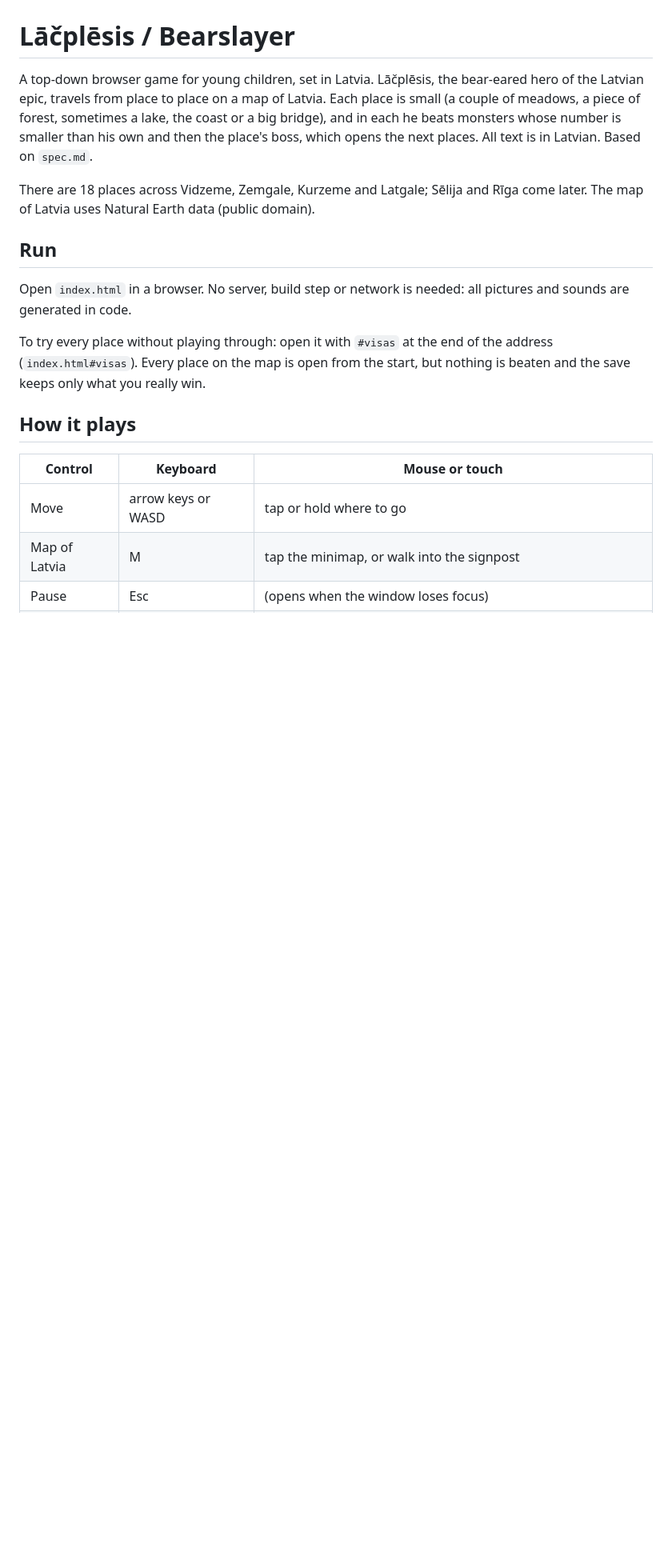
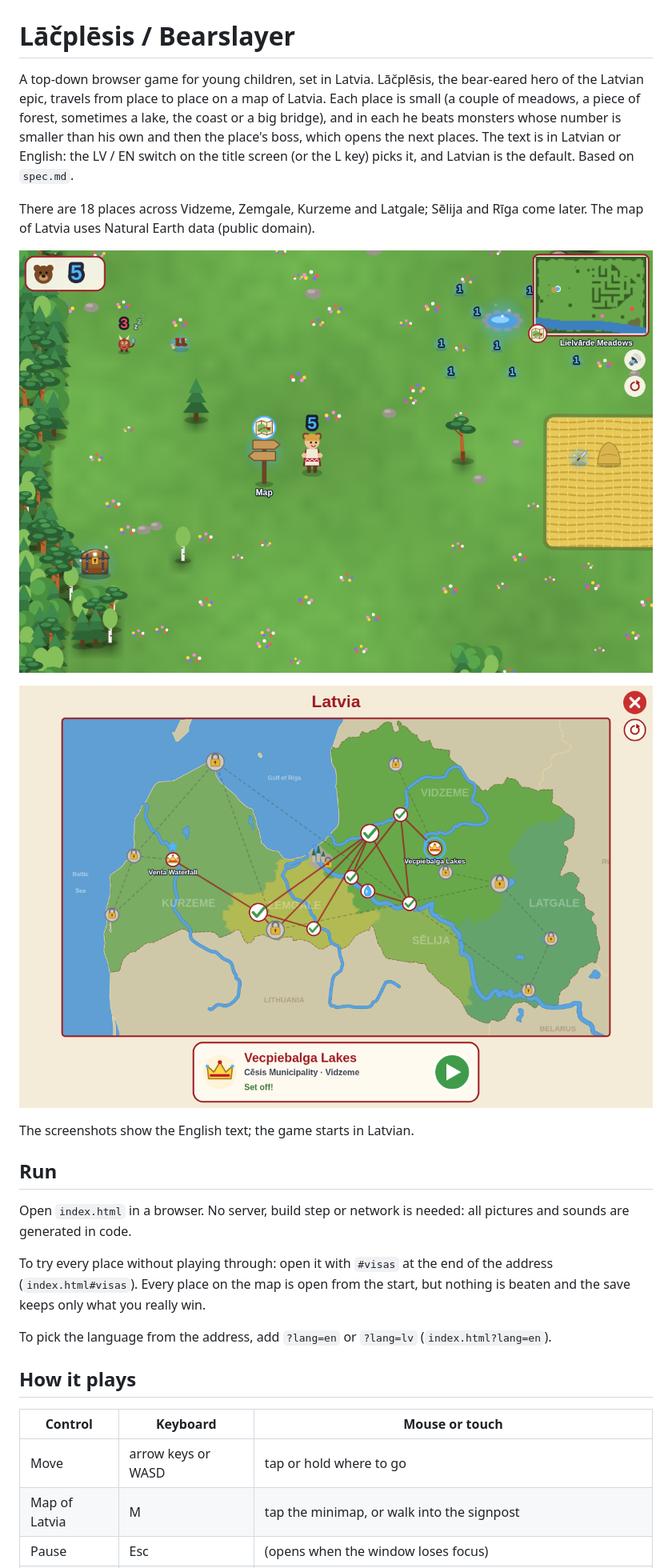
Before and after one commit to atiselsts/bearslayer, a Markdown page: README.md, the part around the change. Shown at 80% size. Rendered like a GitHub page; pictures changed too: docs/screenshot-map.png (added), docs/screenshot-place.png (added); blank space fills up the shorter version.

Commit message:
Add an English translation and an LV / EN switch on the title screen

```diff
--- a/README.md
+++ b/README.md
@@ -4,10 +4,17 @@ A top-down browser game for young children, set in Latvia. Lāčplēsis, the bea
 the Latvian epic, travels from place to place on a map of Latvia. Each place is small (a couple of
 meadows, a piece of forest, sometimes a lake, the coast or a big bridge), and in each he beats
 monsters whose number is smaller than his own and then the place's boss, which opens the next
-places. All text is in Latvian. Based on `spec.md`.
+places. The text is in Latvian or English: the LV / EN switch on the title screen (or the L key) picks it,
+and Latvian is the default. Based on `spec.md`.
 
 There are 18 places across Vidzeme, Zemgale, Kurzeme and Latgale; Sēlija and Rīga come later.
 The map of Latvia uses Natural Earth data (public domain).
+
+![Lāčplēsis at home in the Lielvārde meadows, by the magic spring and the map signpost](docs/screenshot-place.png)
+
+![The map of Latvia, with Vidzeme and part of Zemgale won](docs/screenshot-map.png)
+
+The screenshots show the English text; the game starts in Latvian.
 
 ## Run
 
@@ -17,6 +24,8 @@ sounds are generated in code.
 To try every place without playing through: open it with `#visas` at the end of the address
 (`index.html#visas`). Every place on the map is open from the start, but nothing is beaten and the
 save keeps only what you really win.
+
+To pick the language from the address, add `?lang=en` or `?lang=lv` (`index.html?lang=en`).
 
 ## How it plays
 
```
Also changed, not shown: CLAUDE.md (+9 -3 lines), spec.md (+1 -1 lines), 1 other file.
